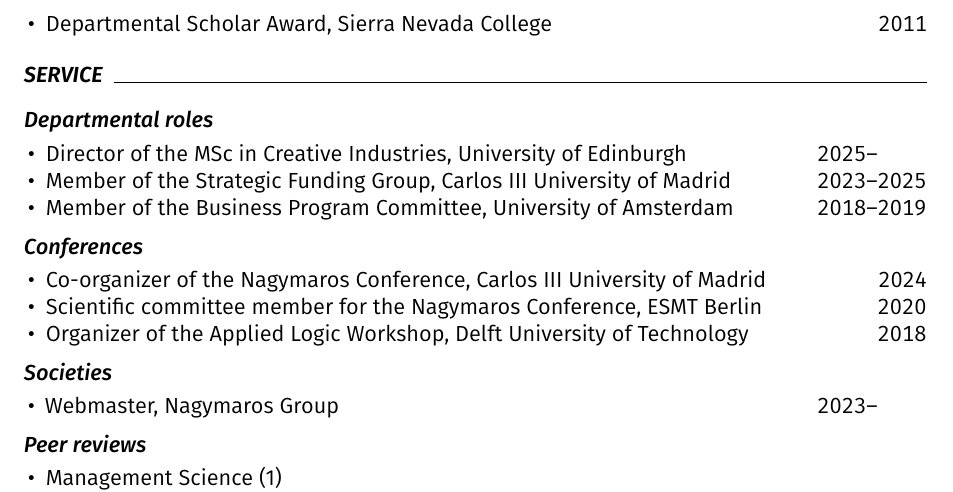
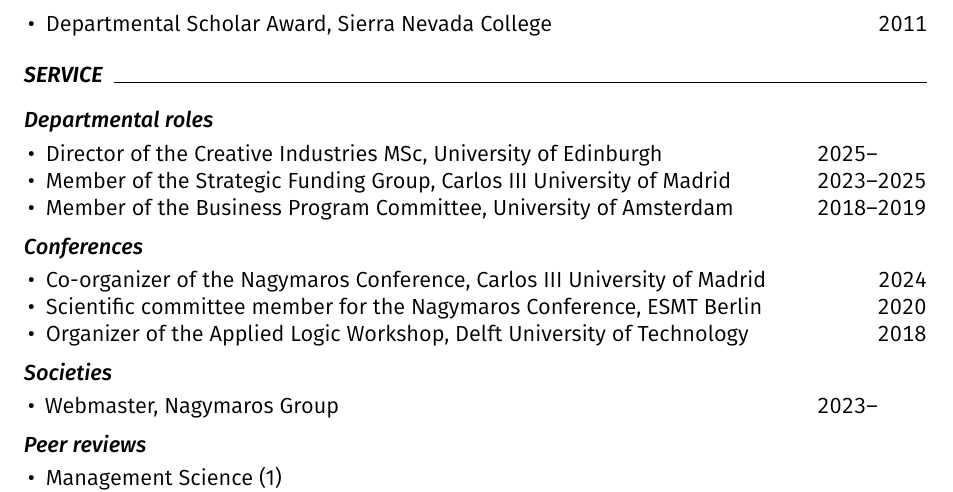
Before and after one commit to piazzai/piazzai.github.io, a LaTeX CV (cv.tex): part of page 4 of 4, cut so that both start at the same text. Compiled offline with pdfLaTeX.

Commit message:
Shorten cv line

```diff
--- a/cv.tex
+++ b/cv.tex
@@ -235,7 +235,7 @@
 \cvsubsection{Departmental roles}
 
 \begin{cvlines}
-    \cvline{Director of the MSc in Creative Industries}{University of Edinburgh}{2025--\phantom{0000}}
+    \cvline{Director of the Creative Industries MSc}{University of Edinburgh}{2025--\phantom{0000}}
     \cvline{Member of the Strategic Funding Group}{Carlos III University of Madrid}{2023--2025}
     \cvline{Member of the Business Program Committee}{University of Amsterdam}{2018--2019}
 \end{cvlines}
```
